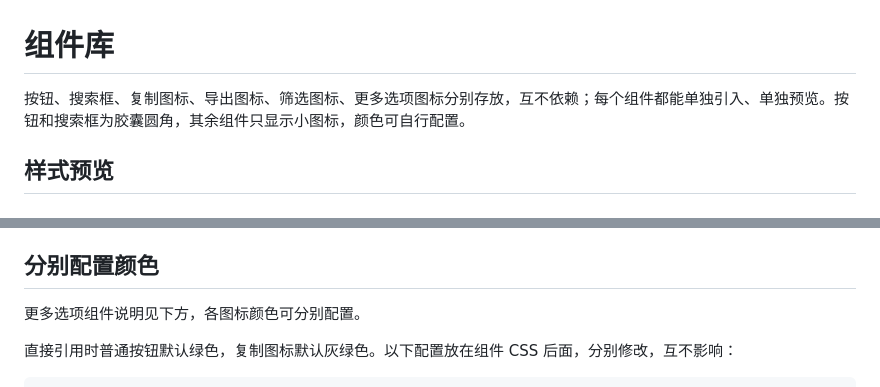
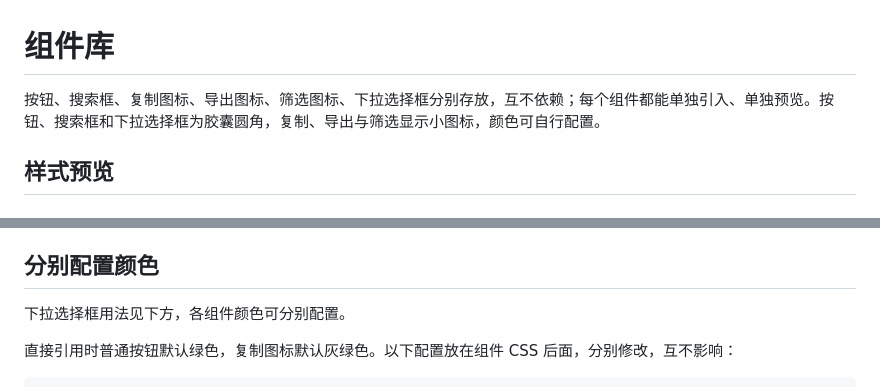
Before and after one commit to Smile96899/component-library, a Markdown page: README.md, 2 parts joined by grey strips. Rendered like a GitHub page.

```diff
--- a/README.md
+++ b/README.md
@@ -1,6 +1,6 @@
 # 组件库
 
-按钮、搜索框、复制图标、导出图标、筛选图标、更多选项图标分别存放，互不依赖；每个组件都能单独引入、单独预览。按钮和搜索框为胶囊圆角，其余组件只显示小图标，颜色可自行配置。
+按钮、搜索框、复制图标、导出图标、筛选图标、下拉选择框分别存放，互不依赖；每个组件都能单独引入、单独预览。按钮、搜索框和下拉选择框为胶囊圆角，复制、导出与筛选显示小图标，颜色可自行配置。
 
 ## 样式预览
 
@@ -132,7 +132,7 @@
 
 ## 分别配置颜色
 
-更多选项组件说明见下方，各图标颜色可分别配置。
+下拉选择框用法见下方，各组件颜色可分别配置。
 
 直接引用时普通按钮默认绿色，复制图标默认灰绿色。以下配置放在组件 CSS 后面，分别修改，互不影响：
 
```
Also changed, not shown: other parts of README.md (+31 -18 lines), assets/dropdown-select.png (added), assets/options-button.png (deleted), 5 other files.
